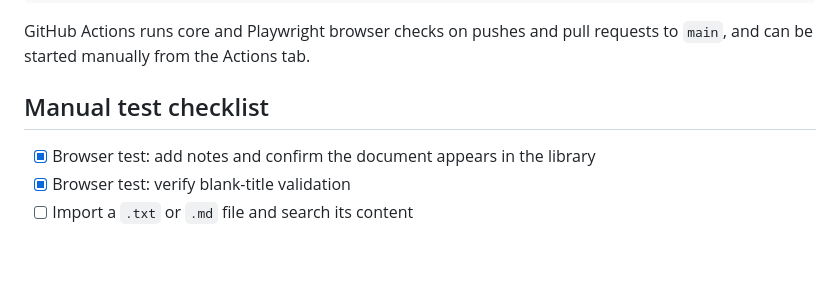
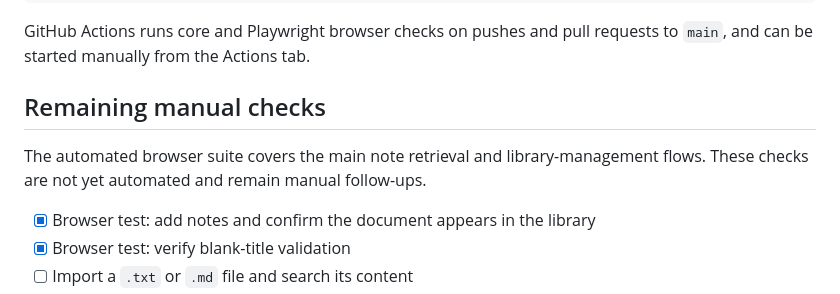
Before and after one commit to khare-pratham/studypilot, a Markdown page: README.md, the part around one of its changes. Drawn GitHub-style; blank space fills up the shorter version.

```diff
--- a/README.md
+++ b/README.md
@@ -52,7 +54,9 @@ node tests/studypilot-e2e.mjs
 
 GitHub Actions runs core and Playwright browser checks on pushes and pull requests to `main`, and can be started manually from the Actions tab.
 
-## Manual test checklist
+## Remaining manual checks
+
+The automated browser suite covers the main note retrieval and library-management flows. These checks are not yet automated and remain manual follow-ups.
 
 - [x] Browser test: add notes and confirm the document appears in the library
 - [x] Browser test: verify blank-title validation
```
Also changed, not shown: other parts of README.md (+2 -0 lines).
